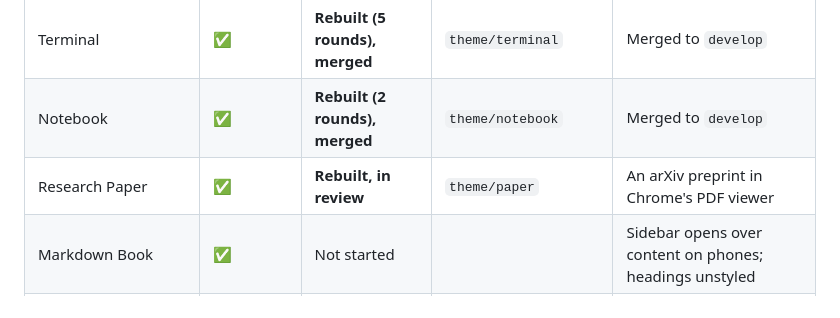
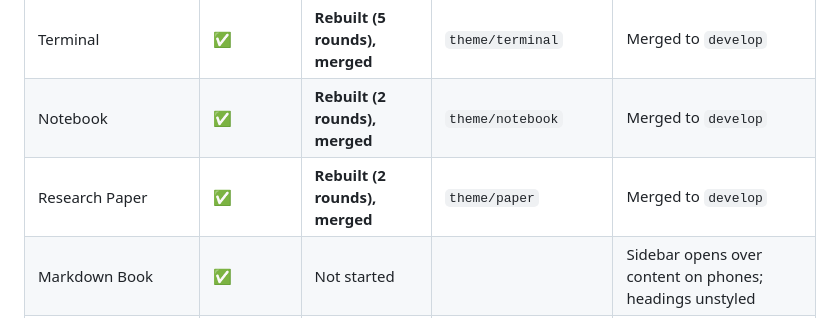
Before and after one commit to ashutosh486/ashutosh486.github.io, a Markdown page: docs/REDESIGN.md, the part around the change. Rendered like a GitHub page.

Commit message:
Tracker: Research Paper merged
Co-Authored-By: Claude Opus 5.5 <noreply@anthropic.com>

```diff
--- a/docs/REDESIGN.md
+++ b/docs/REDESIGN.md
@@ -65,7 +65,7 @@ node tests/paper.test.mjs      # desktop + 390px phone
 | VSCode | ✅ | **Rebuilt, merged** | `theme/vscode` | Merged to `develop` |
 | Terminal | ✅ | **Rebuilt (5 rounds), merged** | `theme/terminal` | Merged to `develop` |
 | Notebook | ✅ | **Rebuilt (2 rounds), merged** | `theme/notebook` | Merged to `develop` |
-| Research Paper | ✅ | **Rebuilt, in review** | `theme/paper` | An arXiv preprint in Chrome's PDF viewer |
+| Research Paper | ✅ | **Rebuilt (2 rounds), merged** | `theme/paper` | Merged to `develop` |
 | Markdown Book | ✅ | Not started | | Sidebar opens over content on phones; headings unstyled |
 | Apple Persona Card | ✅ | Not started | | Purple-pink gradient hero to remove |
 | Sci-Fi Console | ✅ | Not started | | Dense; everything is cyan |
```
